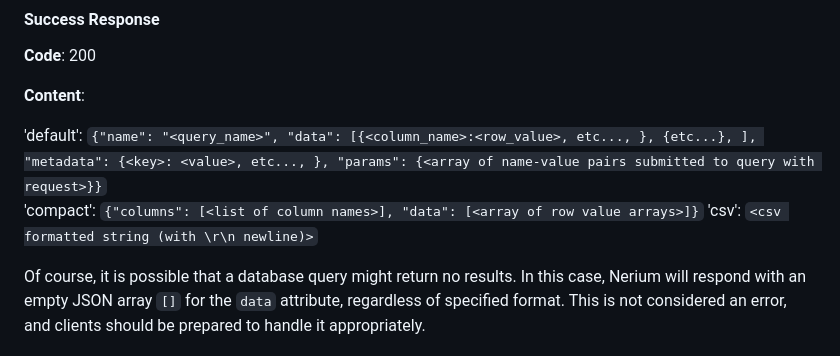
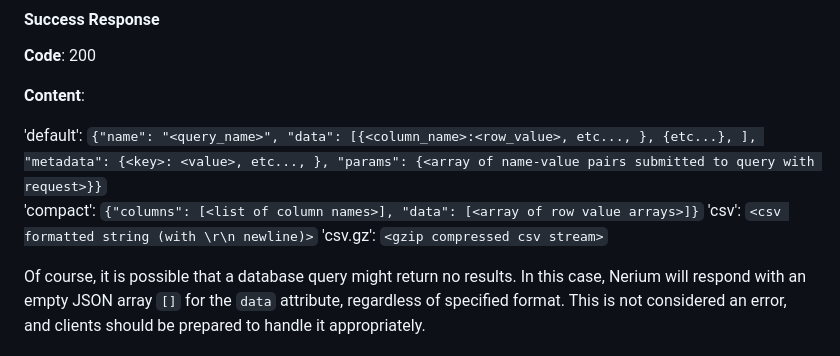
Before and after one commit to nerium-data/nerium, a Markdown page: README.md, the part around the change. GitHub-like rendering.

Commit message:
Add new format type to README.md

```diff
--- a/README.md
+++ b/README.md
@@ -171,6 +171,7 @@ Unknown values of `format` will silently fall back to default.
 'default': `{"name": "<query_name>", "data": [{<column_name>:<row_value>, etc..., }, {etc...}, ], "metadata": {<key>: <value>, etc..., }, "params": {<array of name-value pairs submitted to query with request>}}`
 'compact': `{"columns": [<list of column names>], "data": [<array of row value arrays>]}`
 'csv': `<csv formatted string (with \r\n newline)>`
+'csv.gz': `<gzip compressed csv stream>`
 
 Of course, it is possible that a database query might return no results. In this case, Nerium will respond with an empty JSON array `[]` for the `data` attribute, regardless of specified format. This is not considered an error, and clients should be prepared to handle it appropriately.
 
```
